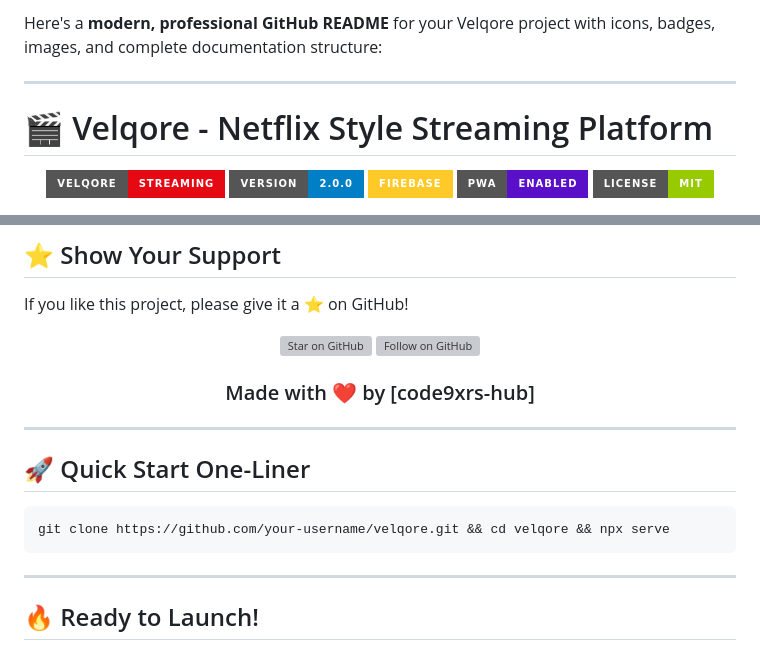
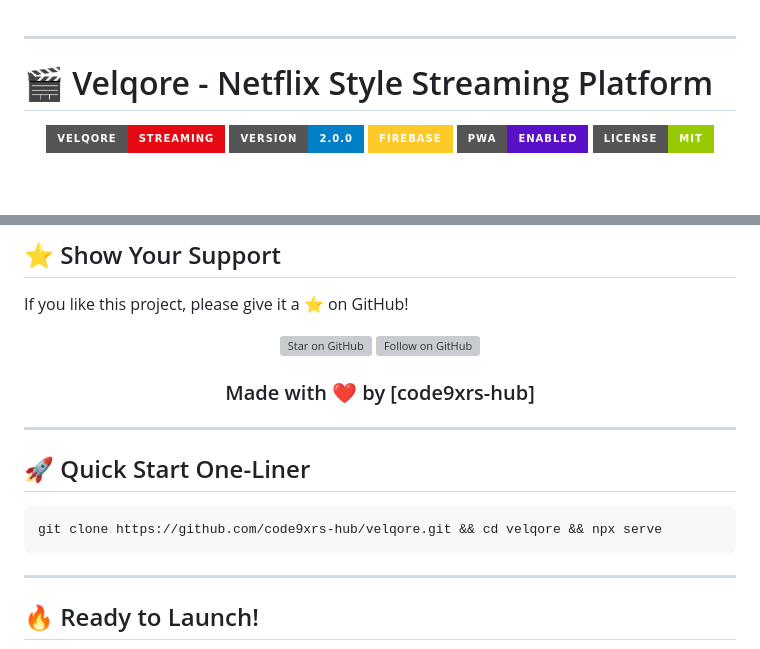
Before and after one commit to code9xrs-hub/velqore, a Markdown page: README.md, 2 parts joined by grey strips. GitHub-like rendering; badges without logos; blank space fills up the shorter version; grey boxes are pictures that could not be loaded.

````diff
--- a/README.md
+++ b/README.md
@@ -1,5 +1,3 @@
-Here's a **modern, professional GitHub README** for your Velqore project with icons, badges, images, and complete documentation structure:
-
 ---
 
 # 🎬 Velqore - Netflix Style Streaming Platform
@@ -301,7 +299,7 @@ If you like this project, please give it a ⭐ on GitHub!
 ## 🚀 Quick Start One-Liner
 
 ```bash
-git clone https://github.com/your-username/velqore.git && cd velqore && npx serve
+git clone https://github.com/code9xrs-hub/velqore.git && cd velqore && npx serve
 ```
 
 ---
````
Also changed, not shown: other parts of README.md (+2 -2 lines).
